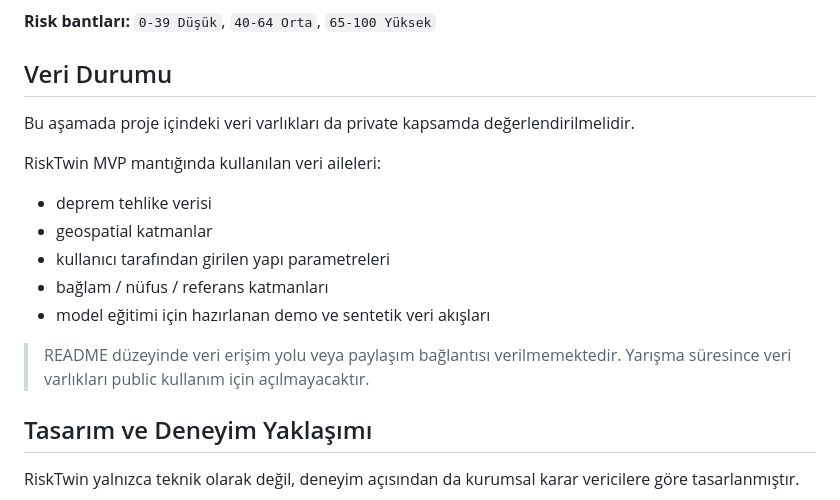
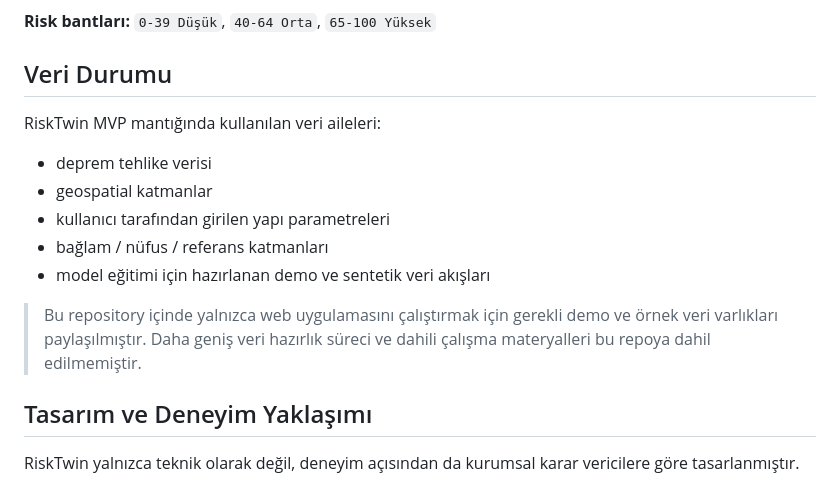
Before and after one commit to akyilidizbaran/RiskTwin, a Markdown page: README.md, the part around one of its changes. GitHub-like rendering.

```diff
--- a/README.md
+++ b/README.md
@@ -132,8 +132,6 @@ RiskTwin MVP sürümünde riski aşağıdaki temel faktörler üzerinden değerl
 
 ## Veri Durumu
 
-Bu aşamada proje içindeki veri varlıkları da private kapsamda değerlendirilmelidir.
-
 RiskTwin MVP mantığında kullanılan veri aileleri:
 
 - deprem tehlike verisi
@@ -142,7 +140,7 @@ RiskTwin MVP mantığında kullanılan veri aileleri:
 - bağlam / nüfus / referans katmanları
 - model eğitimi için hazırlanan demo ve sentetik veri akışları
 
-> README düzeyinde veri erişim yolu veya paylaşım bağlantısı verilmemektedir. Yarışma süresince veri varlıkları public kullanım için açılmayacaktır.
+> Bu repository içinde yalnızca web uygulamasını çalıştırmak için gerekli demo ve örnek veri varlıkları paylaşılmıştır. Daha geniş veri hazırlık süreci ve dahili çalışma materyalleri bu repoya dahil edilmemiştir.
 
 ## Tasarım ve Deneyim Yaklaşımı
 
```
Also changed, not shown: other parts of README.md (+8 -17 lines).
